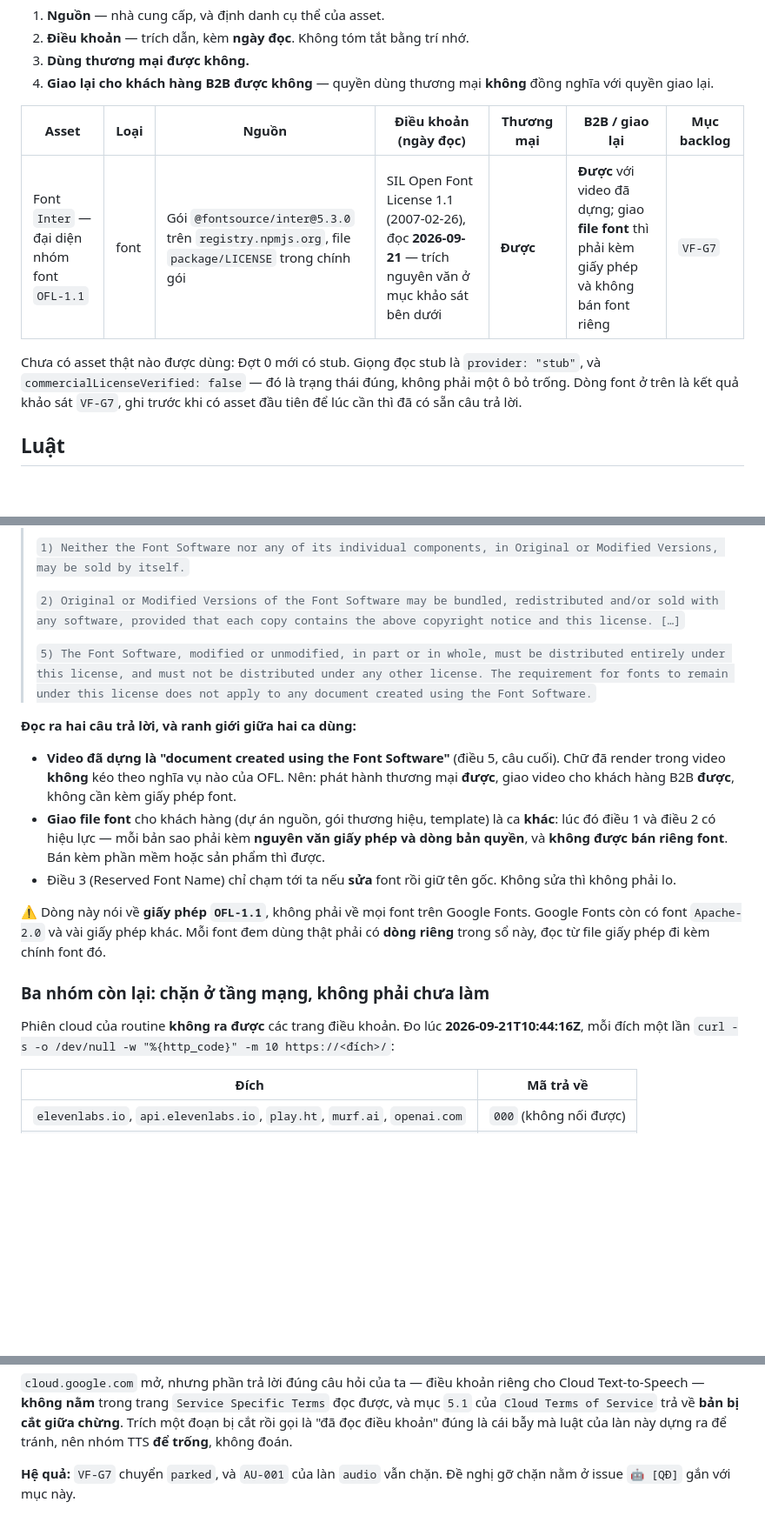
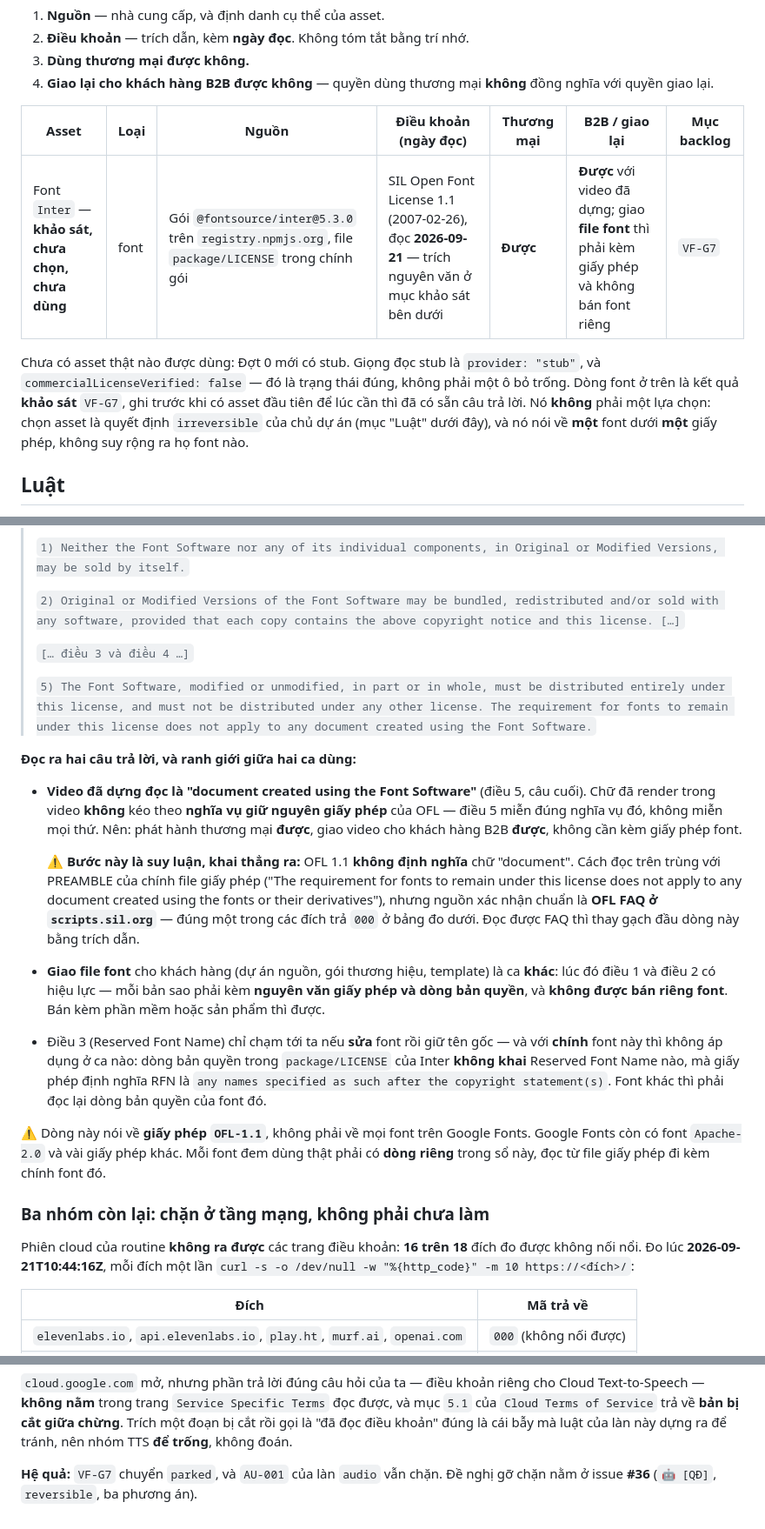
Before and after one commit to HungQuach301/crux-studio, a Markdown page: ops/license-ledger.md, 3 parts joined by grey strips. Shown at 87% size. Drawn GitHub-style; blank space fills up the shorter version.

```diff
--- a/ops/license-ledger.md
+++ b/ops/license-ledger.md
@@ -11,9 +11,9 @@ Mỗi dòng ghi đủ bốn điều, và điều thứ tư là điều hay bị
 
 | Asset | Loại | Nguồn | Điều khoản (ngày đọc) | Thương mại | B2B / giao lại | Mục backlog |
 |---|---|---|---|---|---|---|
-| Font `Inter` — đại diện nhóm font `OFL-1.1` | font | Gói `@fontsource/inter@5.3.0` trên `registry.npmjs.org`, file `package/LICENSE` trong chính gói | SIL Open Font License 1.1 (2007-02-26), đọc **2026-09-21** — trích nguyên văn ở mục khảo sát bên dưới | **Được** | **Được** với video đã dựng; giao **file font** thì phải kèm giấy phép và không bán font riêng | `VF-G7` |
+| Font `Inter` — **khảo sát, chưa chọn, chưa dùng** | font | Gói `@fontsource/inter@5.3.0` trên `registry.npmjs.org`, file `package/LICENSE` trong chính gói | SIL Open Font License 1.1 (2007-02-26), đọc **2026-09-21** — trích nguyên văn ở mục khảo sát bên dưới | **Được** | **Được** với video đã dựng; giao **file font** thì phải kèm giấy phép và không bán font riêng | `VF-G7` |
 
-Chưa có asset thật nào được dùng: Đợt 0 mới có stub. Giọng đọc stub là `provider: "stub"`, và `commercialLicenseVerified: false` — đó là trạng thái đúng, không phải một ô bỏ trống. Dòng font ở trên là kết quả khảo sát `VF-G7`, ghi trước khi có asset đầu tiên để lúc cần thì đã có sẵn câu trả lời.
+Chưa có asset thật nào được dùng: Đợt 0 mới có stub. Giọng đọc stub là `provider: "stub"`, và `commercialLicenseVerified: false` — đó là trạng thái đúng, không phải một ô bỏ trống. Dòng font ở trên là kết quả **khảo sát** `VF-G7`, ghi trước khi có asset đầu tiên để lúc cần thì đã có sẵn câu trả lời. Nó **không** phải một lựa chọn: chọn asset là quyết định `irreversible` của chủ dự án (mục "Luật" dưới đây), và nó nói về **một** font dưới **một** giấy phép, không suy rộng ra họ font nào.
 
 ## Luật
 
@@ -59,19 +59,23 @@ Dòng sổ nằm ở bảng đầu file. Bằng chứng của nó:
 >
 > `2) Original or Modified Versions of the Font Software may be bundled, redistributed and/or sold with any software, provided that each copy contains the above copyright notice and this license. […]`
 >
+> `[… điều 3 và điều 4 …]`
+>
 > `5) The Font Software, modified or unmodified, in part or in whole, must be distributed entirely under this license, and must not be distributed under any other license. The requirement for fonts to remain under this license does not apply to any document created using the Font Software.`
 
 **Đọc ra hai câu trả lời, và ranh giới giữa hai ca dùng:**
 
-- **Video đã dựng là "document created using the Font Software"** (điều 5, câu cuối). Chữ đã render trong video **không** kéo theo nghĩa vụ nào của OFL. Nên: phát hành thương mại **được**, giao video cho khách hàng B2B **được**, không cần kèm giấy phép font.
+- **Video đã dựng đọc là "document created using the Font Software"** (điều 5, câu cuối). Chữ đã render trong video **không** kéo theo **nghĩa vụ giữ nguyên giấy phép** của OFL — điều 5 miễn đúng nghĩa vụ đó, không miễn mọi thứ. Nên: phát hành thương mại **được**, giao video cho khách hàng B2B **được**, không cần kèm giấy phép font.
+
+  ⚠️ **Bước này là suy luận, khai thẳng ra:** OFL 1.1 **không định nghĩa** chữ "document". Cách đọc trên trùng với PREAMBLE của chính file giấy phép ("The requirement for fonts to remain under this license does not apply to any document created using the fonts or their derivatives"), nhưng nguồn xác nhận chuẩn là **OFL FAQ ở `scripts.sil.org`** — đúng một trong các đích trả `000` ở bảng đo dưới. Đọc được FAQ thì thay gạch đầu dòng này bằng trích dẫn.
 - **Giao file font** cho khách hàng (dự án nguồn, gói thương hiệu, template) là ca **khác**: lúc đó điều 1 và điều 2 có hiệu lực — mỗi bản sao phải kèm **nguyên văn giấy phép và dòng bản quyền**, và **không được bán riêng font**. Bán kèm phần mềm hoặc sản phẩm thì được.
-- Điều 3 (Reserved Font Name) chỉ chạm tới ta nếu **sửa** font rồi giữ tên gốc. Không sửa thì không phải lo.
+- Điều 3 (Reserved Font Name) chỉ chạm tới ta nếu **sửa** font rồi giữ tên gốc — và với **chính** font này thì không áp dụng ở ca nào: dòng bản quyền trong `package/LICENSE` của Inter **không khai** Reserved Font Name nào, mà giấy phép định nghĩa RFN là `any names specified as such after the copyright statement(s)`. Font khác thì phải đọc lại dòng bản quyền của font đó.
 
 ⚠️ Dòng này nói về **giấy phép `OFL-1.1`**, không phải về mọi font trên Google Fonts. Google Fonts còn có font `Apache-2.0` và vài giấy phép khác. Mỗi font đem dùng thật phải có **dòng riêng** trong sổ này, đọc từ file giấy phép đi kèm chính font đó.
 
 ### Ba nhóm còn lại: chặn ở tầng mạng, không phải chưa làm
 
-Phiên cloud của routine **không ra được** các trang điều khoản. Đo lúc **2026-09-21T10:44:16Z**, mỗi đích một lần `curl -s -o /dev/null -w "%{http_code}" -m 10 https://<đích>/`:
+Phiên cloud của routine **không ra được** các trang điều khoản: **16 trên 18** đích đo được không nối nổi. Đo lúc **2026-09-21T10:44:16Z**, mỗi đích một lần `curl -s -o /dev/null -w "%{http_code}" -m 10 https://<đích>/`:
 
 | Đích | Mã trả về |
 |---|---|
@@ -87,4 +91,4 @@ Công cụ đọc web của agent trả về nguyên văn `EGRESS_BLOCKED` cho `
 
 `cloud.google.com` mở, nhưng phần trả lời đúng câu hỏi của ta — điều khoản riêng cho Cloud Text-to-Speech — **không nằm** trong trang `Service Specific Terms` đọc được, và mục `5.1` của `Cloud Terms of Service` trả về **bản bị cắt giữa chừng**. Trích một đoạn bị cắt rồi gọi là "đã đọc điều khoản" đúng là cái bẫy mà luật của làn này dựng ra để tránh, nên nhóm TTS **để trống**, không đoán.
 
-**Hệ quả:** `VF-G7` chuyển `parked`, và `AU-001` của làn `audio` vẫn chặn. Đề nghị gỡ chặn nằm ở issue `🤖 [QĐ]` gắn với mục này.
+**Hệ quả:** `VF-G7` chuyển `parked`, và `AU-001` của làn `audio` vẫn chặn. Đề nghị gỡ chặn nằm ở issue **#36** (`🤖 [QĐ]`, `reversible`, ba phương án).
```
Also changed, not shown: docs/assumptions.md (+7 -5 lines), 1 other file.
